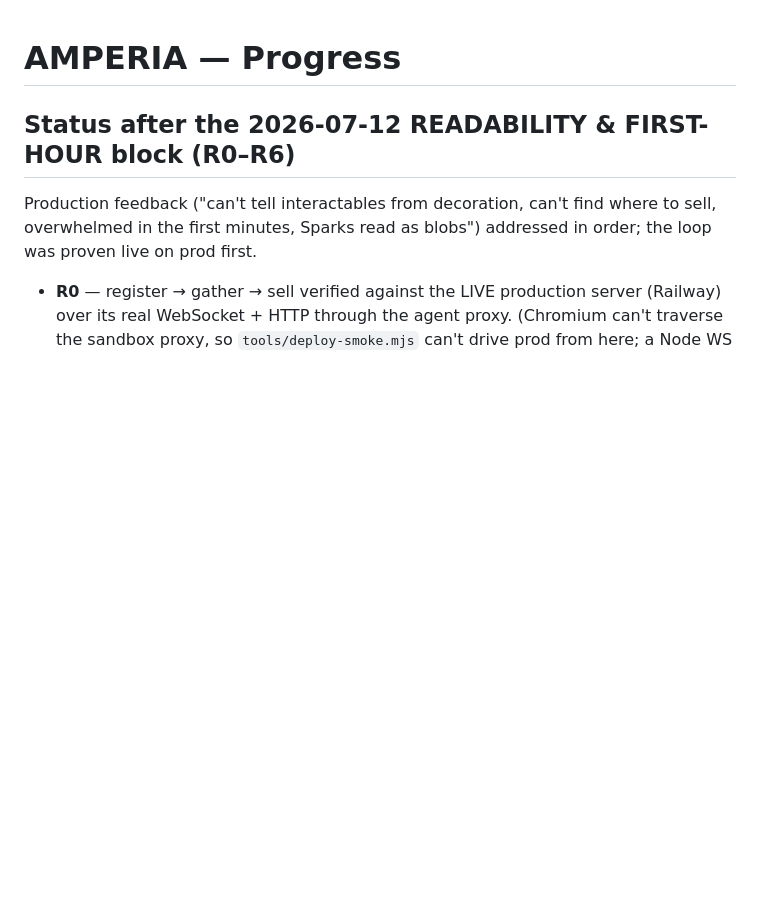
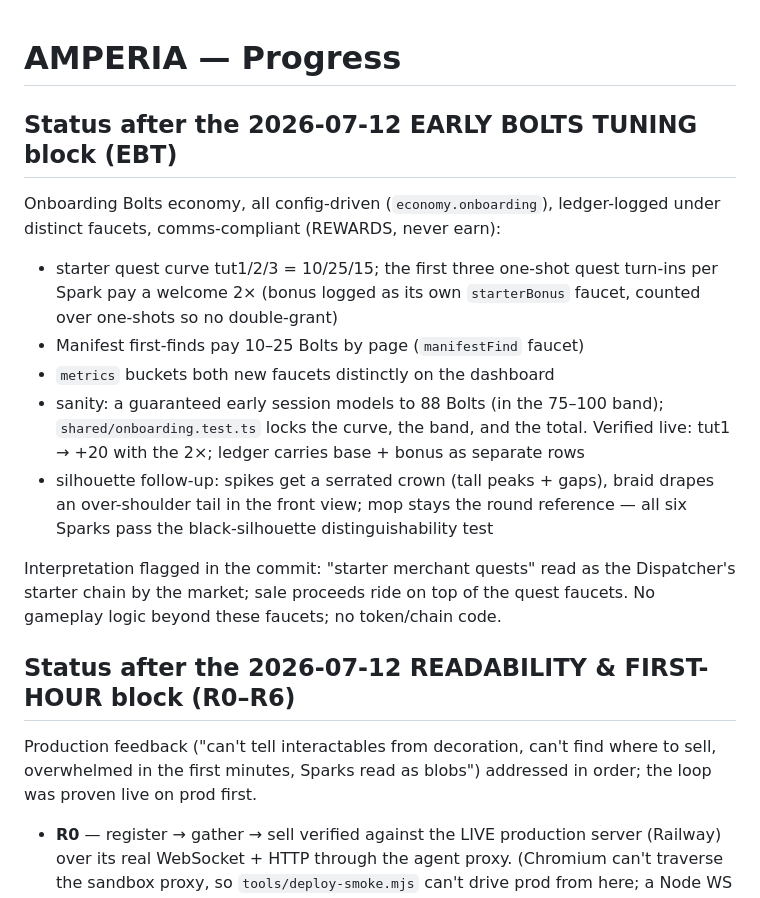
Before and after one commit to keycho/Amperia, a Markdown page: PROGRESS.md, the part around the change. Rendered like a GitHub page; blank space fills up the shorter version.

Commit message:
PROGRESS: EARLY BOLTS TUNING block summary
Co-Authored-By: Claude Fable 5 <noreply@anthropic.com>
Claude-Session: https://claude.ai/code/session_01XjNBm2pGRzkbLq2zekKpTV

```diff
--- a/PROGRESS.md
+++ b/PROGRESS.md
@@ -1,4 +1,25 @@
 # AMPERIA — Progress
+
+## Status after the 2026-07-12 EARLY BOLTS TUNING block (EBT)
+
+Onboarding Bolts economy, all config-driven (`economy.onboarding`),
+ledger-logged under distinct faucets, comms-compliant (REWARDS, never earn):
+- starter quest curve tut1/2/3 = 10/25/15; the first three one-shot quest
+  turn-ins per Spark pay a welcome 2× (bonus logged as its own
+  `starterBonus` faucet, counted over one-shots so no double-grant)
+- Manifest first-finds pay 10–25 Bolts by page (`manifestFind` faucet)
+- `metrics` buckets both new faucets distinctly on the dashboard
+- sanity: a guaranteed early session models to 88 Bolts (in the 75–100 band);
+  `shared/onboarding.test.ts` locks the curve, the band, and the total.
+  Verified live: tut1 → +20 with the 2×; ledger carries base + bonus as
+  separate rows
+- silhouette follow-up: spikes get a serrated crown (tall peaks + gaps),
+  braid drapes an over-shoulder tail in the front view; mop stays the round
+  reference — all six Sparks pass the black-silhouette distinguishability test
+
+Interpretation flagged in the commit: "starter merchant quests" read as the
+Dispatcher's starter chain by the market; sale proceeds ride on top of the
+quest faucets. No gameplay logic beyond these faucets; no token/chain code.
 
 ## Status after the 2026-07-12 READABILITY & FIRST-HOUR block (R0–R6)
 
```
